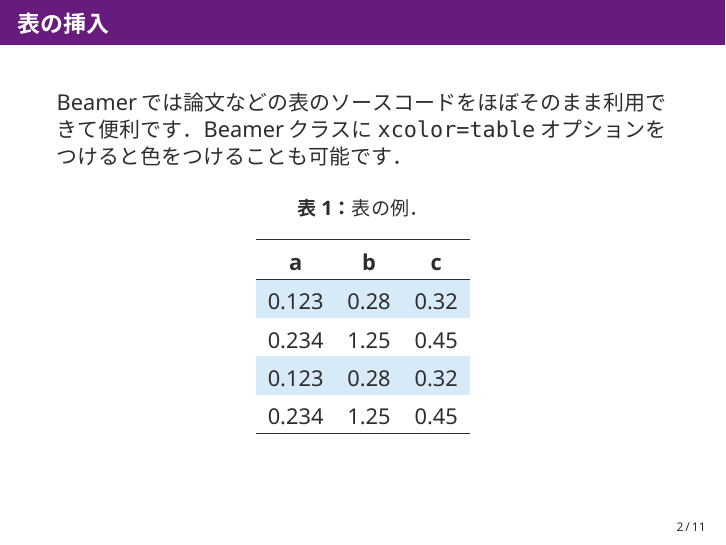
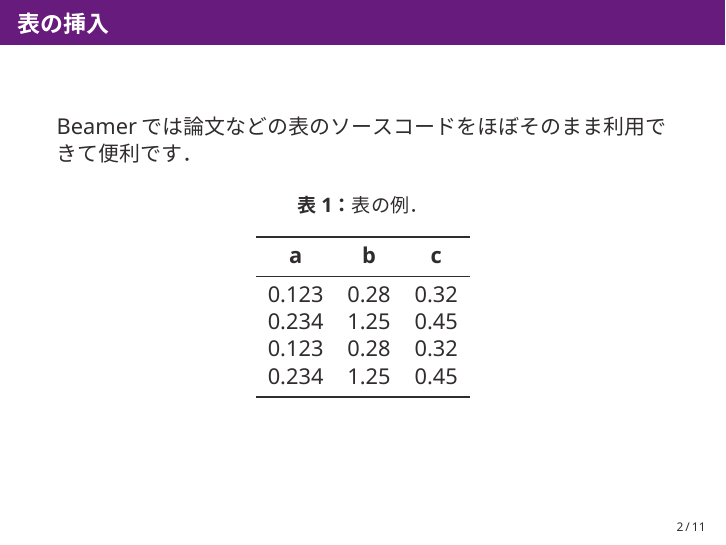
Before and after one commit to pecorarista/sakuratheme, LaTeX slides (demo.tex): page 3 of 13. The pictures show the PDF file demo.pdf that the author committed with the source.

Commit message:
Remove colors from tables

```diff
--- a/demo.tex
+++ b/demo.tex
@@ -108,22 +106,15 @@
     \begin{frame}
         \frametitle{表の挿入}
         Beamerでは論文などの表のソースコードをほぼそのまま利用できて便利です．
-        Beamerクラスに\inlinecommand{xcolor=table}オプションをつけると色をつけることも可能です．
         \begin{table}
             \centering
-            \extrarowheight=\aboverulesep
-            \addtolength{\extrarowheight}{\belowrulesep}
-            \aboverulesep=0pt
-            \belowrulesep=0pt
             \caption{表の例．}\tablabel{tab}
             \begin{tabular}{rrr}
                 \toprule
                 \header{a} & \header{b} & \header{c} \\
                 \midrule
-                \rowcolor{sColoredRowColor}
                 0.123 & 0.28  & 0.32 \\
                 0.234 & 1.25  & 0.45 \\
-                \rowcolor{sColoredRowColor}
                 0.123 & 0.28  & 0.32 \\
                 0.234 & 1.25  & 0.45 \\
                 \bottomrule
```
Also changed, not shown: demo.pdf, demo.tex (2 more changed lines).
